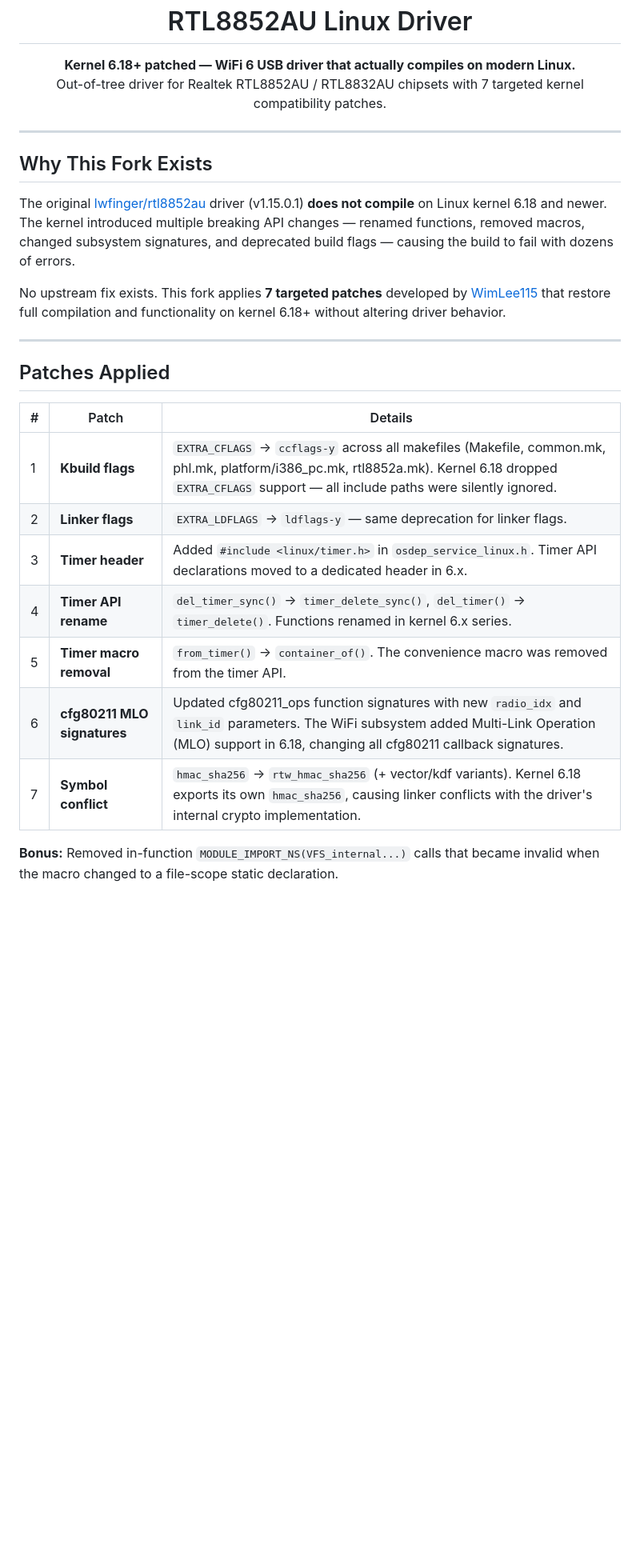
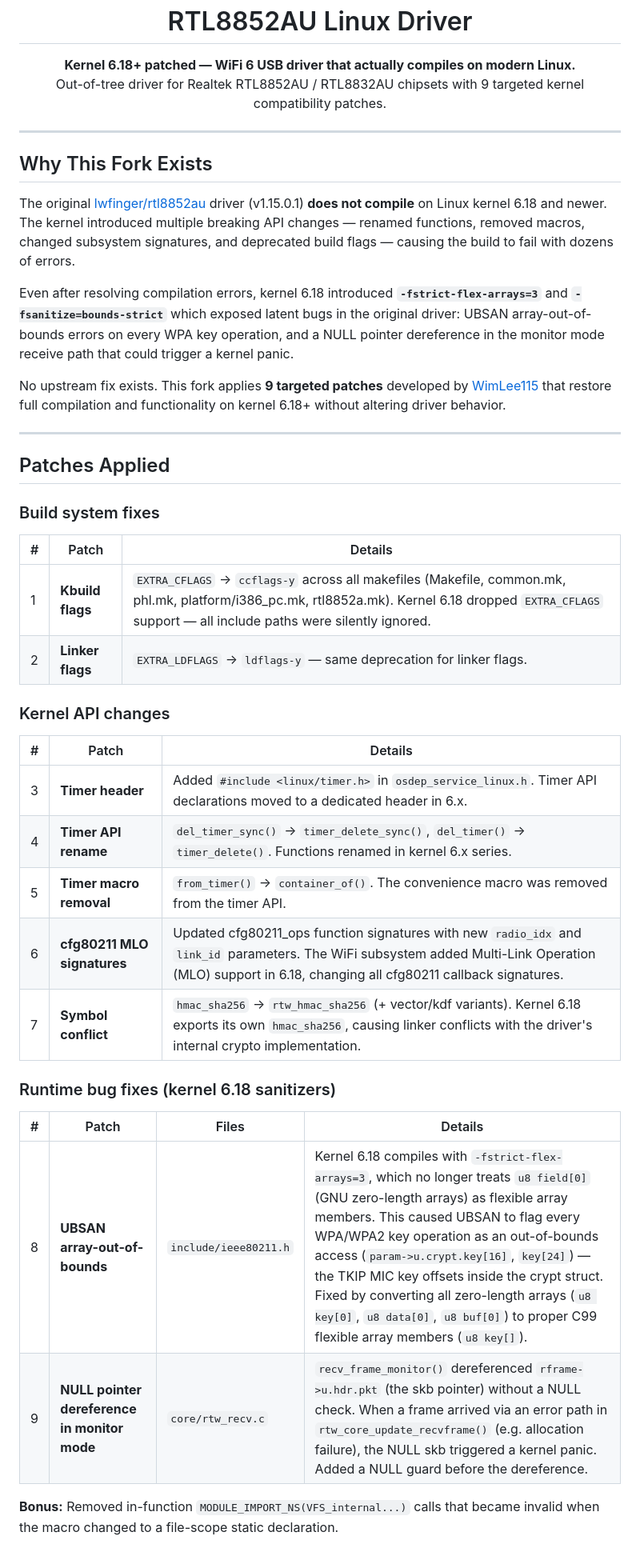
Before and after one commit to 74Thirsty/rtl8852au-dwa1850, a Markdown page: README.md, the part around one of its changes. Shown at 80% size. GitHub-like rendering; blank space fills up the shorter version.

Commit message:
Update README with UBSAN and monitor mode bug fix documentation
Added patches #8 (UBSAN flex-array fix) and #9 (monitor mode NULL
deref fix) to the patch table. Reorganized patches into categories:
build system, kernel API, and runtime bug fixes. Updated patch count
from 7 to 9 throughout.

```diff
--- a/README.md
+++ b/README.md
@@ -10,7 +10,7 @@
 
 <p align="center">
   <strong>Kernel 6.18+ patched &mdash; WiFi 6 USB driver that actually compiles on modern Linux.</strong><br>
-  Out-of-tree driver for Realtek RTL8852AU / RTL8832AU chipsets with 7 targeted kernel compatibility patches.
+  Out-of-tree driver for Realtek RTL8852AU / RTL8832AU chipsets with 9 targeted kernel compatibility patches.
 </p>
 
 ---
@@ -19,21 +19,37 @@
 
 The original [lwfinger/rtl8852au](https://github.com/lwfinger/rtl8852au) driver (v1.15.0.1) **does not compile** on Linux kernel 6.18 and newer. The kernel introduced multiple breaking API changes — renamed functions, removed macros, changed subsystem signatures, and deprecated build flags — causing the build to fail with dozens of errors.
 
-No upstream fix exists. This fork applies **7 targeted patches** developed by [WimLee115](https://github.com/WimLee115) that restore full compilation and functionality on kernel 6.18+ without altering driver behavior.
+Even after resolving compilation errors, kernel 6.18 introduced **`-fstrict-flex-arrays=3`** and **`-fsanitize=bounds-strict`** which exposed latent bugs in the original driver: UBSAN array-out-of-bounds errors on every WPA key operation, and a NULL pointer dereference in the monitor mode receive path that could trigger a kernel panic.
+
+No upstream fix exists. This fork applies **9 targeted patches** developed by [WimLee115](https://github.com/WimLee115) that restore full compilation and functionality on kernel 6.18+ without altering driver behavior.
 
 ---
 
 ## Patches Applied
 
+### Build system fixes
+
 | # | Patch | Details |
 |---|-------|---------|
-| 1 | **Kbuild flags** | `EXTRA_CFLAGS` → `ccflags-y` across all makefiles (Makefile, common.mk, phl.mk, platform/i386_pc.mk, rtl8852a.mk). Kernel 6.18 dropped `EXTRA_CFLAGS` support — all include paths were silently ignored. |
-| 2 | **Linker flags** | `EXTRA_LDFLAGS` → `ldflags-y` — same deprecation for linker flags. |
+| 1 | **Kbuild flags** | `EXTRA_CFLAGS` &rarr; `ccflags-y` across all makefiles (Makefile, common.mk, phl.mk, platform/i386_pc.mk, rtl8852a.mk). Kernel 6.18 dropped `EXTRA_CFLAGS` support — all include paths were silently ignored. |
+| 2 | **Linker flags** | `EXTRA_LDFLAGS` &rarr; `ldflags-y` — same deprecation for linker flags. |
+
+### Kernel API changes
+
+| # | Patch | Details |
+|---|-------|---------|
 | 3 | **Timer header** | Added `#include <linux/timer.h>` in `osdep_service_linux.h`. Timer API declarations moved to a dedicated header in 6.x. |
-| 4 | **Timer API rename** | `del_timer_sync()` → `timer_delete_sync()`, `del_timer()` → `timer_delete()`. Functions renamed in kernel 6.x series. |
-| 5 | **Timer macro removal** | `from_timer()` → `container_of()`. The convenience macro was removed from the timer API. |
+| 4 | **Timer API rename** | `del_timer_sync()` &rarr; `timer_delete_sync()`, `del_timer()` &rarr; `timer_delete()`. Functions renamed in kernel 6.x series. |
+| 5 | **Timer macro removal** | `from_timer()` &rarr; `container_of()`. The convenience macro was removed from the timer API. |
 | 6 | **cfg80211 MLO signatures** | Updated cfg80211_ops function signatures with new `radio_idx` and `link_id` parameters. The WiFi subsystem added Multi-Link Operation (MLO) support in 6.18, changing all cfg80211 callback signatures. |
-| 7 | **Symbol conflict** | `hmac_sha256` → `rtw_hmac_sha256` (+ vector/kdf variants). Kernel 6.18 exports its own `hmac_sha256`, causing linker conflicts with the driver's internal crypto implementation. |
+| 7 | **Symbol conflict** | `hmac_sha256` &rarr; `rtw_hmac_sha256` (+ vector/kdf variants). Kernel 6.18 exports its own `hmac_sha256`, causing linker conflicts with the driver's internal crypto implementation. |
+
+### Runtime bug fixes (kernel 6.18 sanitizers)
+
+| # | Patch | Files | Details |
+|---|-------|-------|---------|
+| 8 | **UBSAN array-out-of-bounds** | `include/ieee80211.h` | Kernel 6.18 compiles with `-fstrict-flex-arrays=3`, which no longer treats `u8 field[0]` (GNU zero-length arrays) as flexible array members. This caused UBSAN to flag every WPA/WPA2 key operation as an out-of-bounds access (`param->u.crypt.key[16]`, `key[24]`) — the TKIP MIC key offsets inside the crypt struct. Fixed by converting all zero-length arrays (`u8 key[0]`, `u8 data[0]`, `u8 buf[0]`) to proper C99 flexible array members (`u8 key[]`). |
+| 9 | **NULL pointer dereference in monitor mode** | `core/rtw_recv.c` | `recv_frame_monitor()` dereferenced `rframe->u.hdr.pkt` (the skb pointer) without a NULL check. When a frame arrived via an error path in `rtw_core_update_recvframe()` (e.g. allocation failure), the NULL skb triggered a kernel panic. Added a NULL guard before the dereference. |
 
 **Bonus:** Removed in-function `MODULE_IMPORT_NS(VFS_internal...)` calls that became invalid when the macro changed to a file-scope static declaration.
 
```
Also changed, not shown: other parts of README.md (+1 -1 lines).
